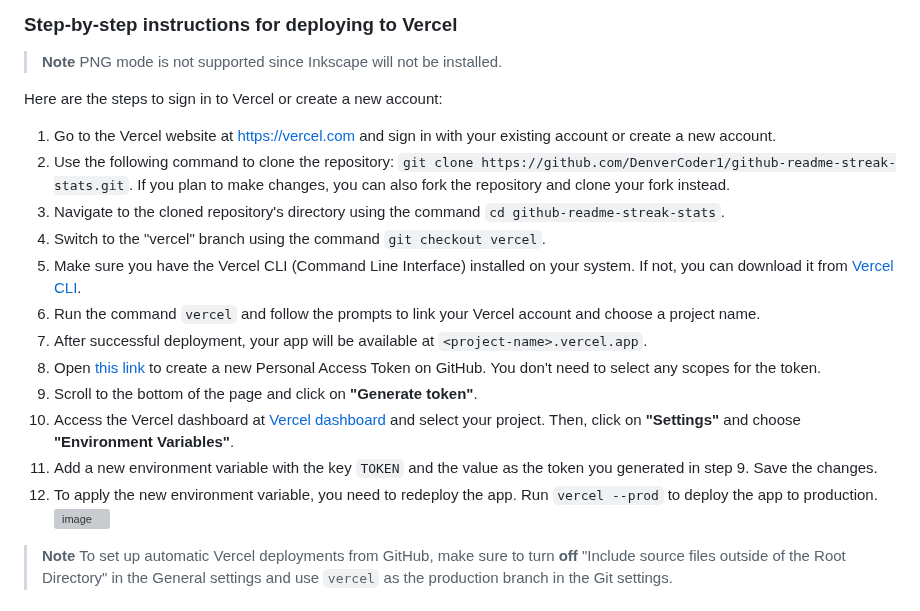
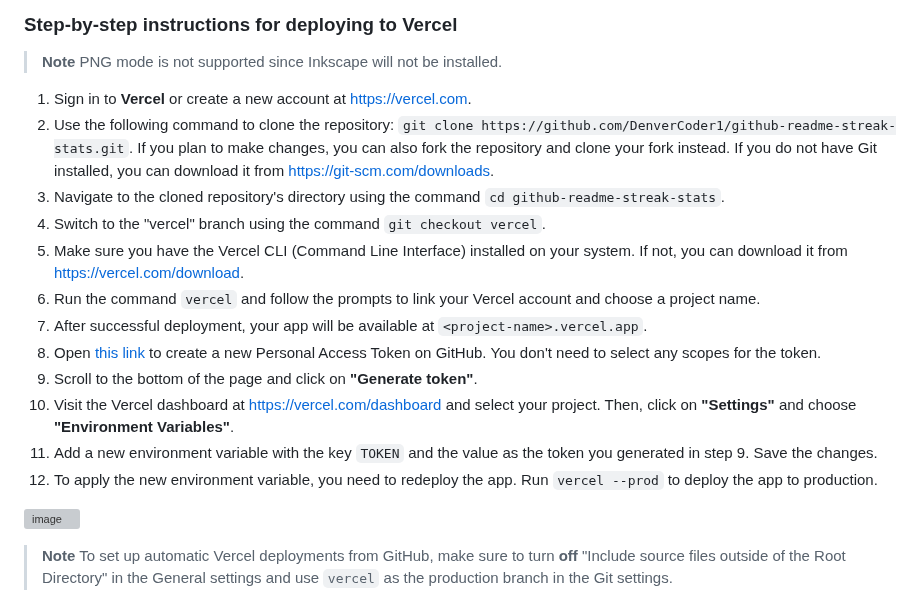
Before and after one commit to DenverCoder1/github-readme-streak-stats, a Markdown page: README.md, the part around one of its changes. Drawn GitHub-style; folded sections open; grey boxes are pictures that could not be loaded.

Commit message:
docs: some minor adjustments

```diff
--- a/README.md
+++ b/README.md
@@ -183,20 +186,19 @@ The Inkscape dependency is required for PNG rendering, as well as Segoe UI font
 
 > **Note** PNG mode is not supported since Inkscape will not be installed.
 
-Here are the steps to sign in to Vercel or create a new account:
-
-1. Go to the Vercel website at <https://vercel.com> and sign in with your existing account or create a new account.
-2. Use the following command to clone the repository: `git clone https://github.com/DenverCoder1/github-readme-streak-stats.git`. If you plan to make changes, you can also fork the repository and clone your fork instead.
+1. Sign in to **Vercel** or create a new account at <https://vercel.com>.
+2. Use the following command to clone the repository: `git clone https://github.com/DenverCoder1/github-readme-streak-stats.git`. If you plan to make changes, you can also fork the repository and clone your fork instead. If you do not have Git installed, you can download it from <https://git-scm.com/downloads>.
 3. Navigate to the cloned repository's directory using the command `cd github-readme-streak-stats`.
 4. Switch to the "vercel" branch using the command `git checkout vercel`.
-5. Make sure you have the Vercel CLI (Command Line Interface) installed on your system. If not, you can download it from [Vercel CLI](https://vercel.com/download).
+5. Make sure you have the Vercel CLI (Command Line Interface) installed on your system. If not, you can download it from <https://vercel.com/download>.
 6. Run the command `vercel` and follow the prompts to link your Vercel account and choose a project name.
 7. After successful deployment, your app will be available at `<project-name>.vercel.app`.
 8. Open [this link](https://github.com/settings/tokens/new?description=GitHub%20Readme%20Streak%20Stats) to create a new Personal Access Token on GitHub. You don't need to select any scopes for the token.
 9. Scroll to the bottom of the page and click on **"Generate token"**.
-10. Access the Vercel dashboard at [Vercel dashboard](https://vercel.com/dashboard) and select your project. Then, click on **"Settings"** and choose **"Environment Variables"**.
+10. Visit the Vercel dashboard at <https://vercel.com/dashboard> and select your project. Then, click on **"Settings"** and choose **"Environment Variables"**.
 11. Add a new environment variable with the key `TOKEN` and the value as the token you generated in step 9. Save the changes.
 12. To apply the new environment variable, you need to redeploy the app. Run `vercel --prod` to deploy the app to production.
+
 ![image](https://user-images.githubusercontent.com/20955511/209588756-8bf5b0cd-9aa6-41e8-909c-97bf41e525b3.png)
 
 > **Note** To set up automatic Vercel deployments from GitHub, make sure to turn **off** "Include source files outside of the Root Directory" in the General settings and use `vercel` as the production branch in the Git settings.
```
Also changed, not shown: other parts of README.md (+3 -0 lines).
